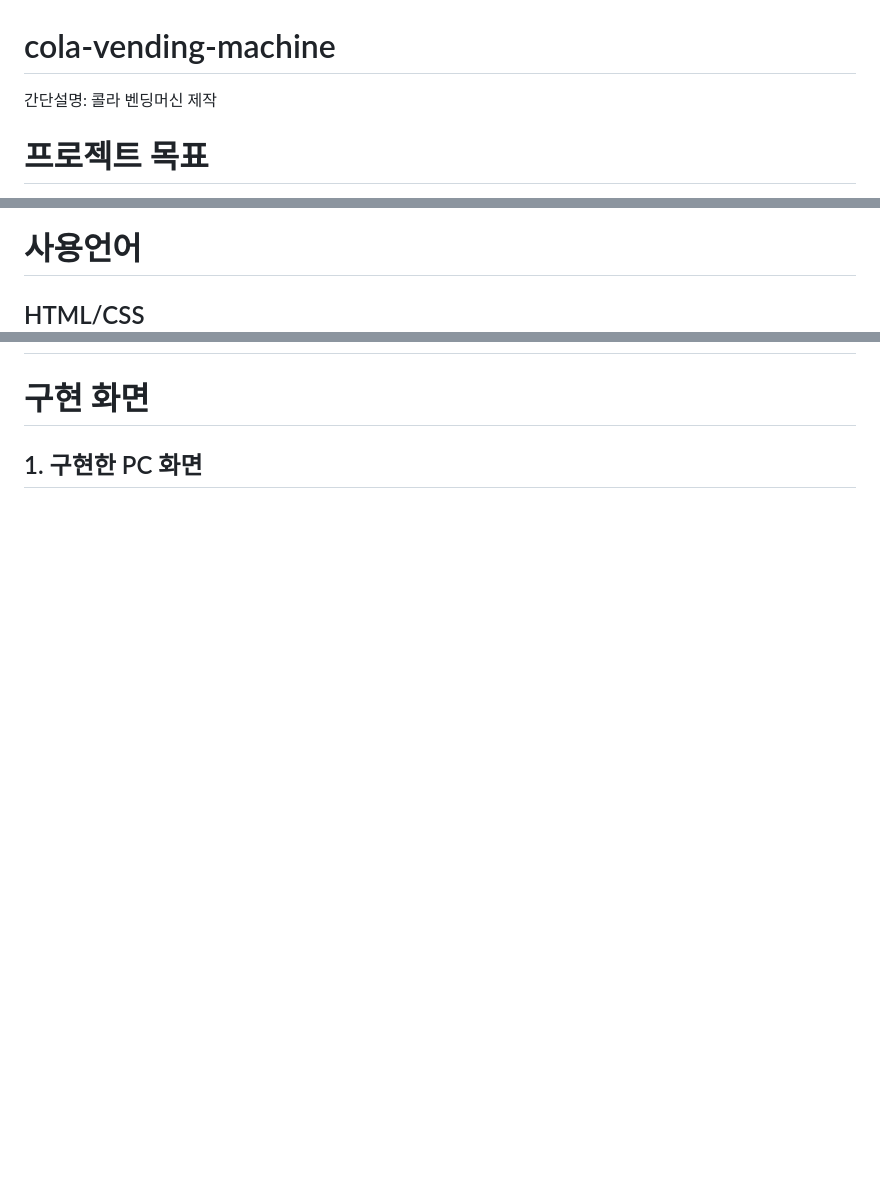
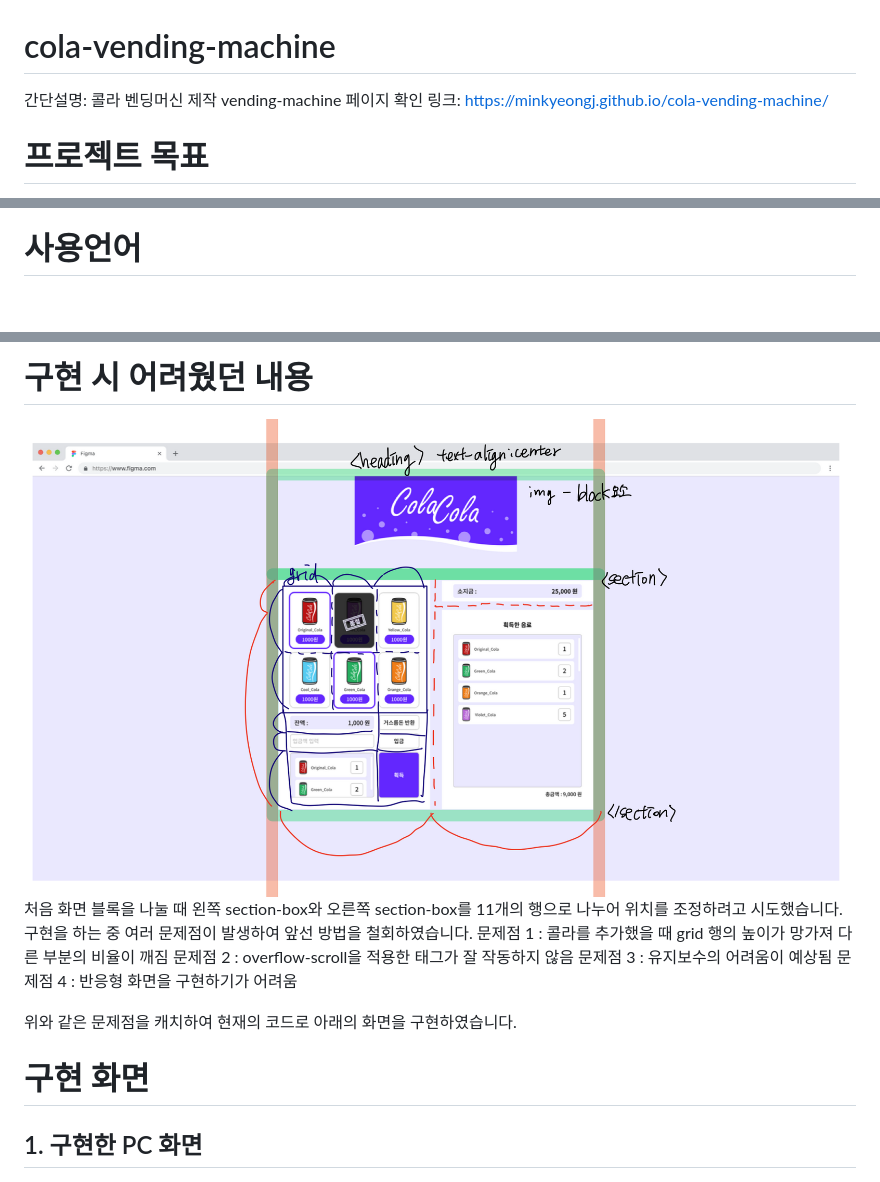
Before and after one commit to minkyeongJ/cola-vending-machine, a Markdown page: README.md, 3 parts joined by grey strips. Rendered like a GitHub page; pictures changed too: README_img/화면블록1.png (added); blank space fills up the shorter version.

Commit message:
리드미 "구현할 때 어려움" 내용 수정

```diff
--- a/README.md
+++ b/README.md
@@ -1,5 +1,6 @@
 # cola-vending-machine
-간단설명: 콜라 벤딩머신 제작
+간단설명: 콜라 벤딩머신 제작</br>
+vending-machine 페이지 확인 링크: https://minkyeongj.github.io/cola-vending-machine/
 
 # 프로젝트 목표
 음료를 선택하고 구매할 수 있는 콜라 벤딩머신을 제작합니다. PC와 Mobile 버전을 모두 아래와 같은 모습으로 구현합니다.
@@ -10,5 +11,4 @@
 ![구현해야 할 Mobile 화면](README_img/%ED%8C%8C%EC%9D%B4%EB%84%90%20%EC%BD%94%EB%94%A9%ED%85%8C%EC%8A%A4%ED%8A%B8_7%EB%B2%88_Mobile.png)
 
 # 사용언어
-## HTML/CSS
 
@@ -15,5 +16,14 @@
 </br>
+# 구현 시 어려웠던 내용
+![처음 화면을 블록으로 나누었을 때 형태](README_img/%ED%99%94%EB%A9%B4%EB%B8%94%EB%A1%9D1.png)
+처음 화면 블록을 나눌 때 왼쪽 section-box와 오른쪽 section-box를 11개의 행으로 나누어 위치를 조정하려고 시도했습니다.
+구현을 하는 중 여러 문제점이 발생하여 앞선 방법을 철회하였습니다.
+문제점 1 : 콜라를 추가했을 때 grid 행의 높이가 망가져 다른 부분의 비율이 깨짐
+문제점 2 : overflow-scroll을 적용한 태그가 잘 작동하지 않음
+문제점 3 : 유지보수의 어려움이 예상됨
+문제점 4 : 반응형 화면을 구현하기가 어려움
 
+위와 같은 문제점을 캐치하여 현재의 코드로 아래의 화면을 구현하였습니다.
 # 구현 화면
 
 ## 1. 구현한 PC 화면
```
Also changed, not shown: other parts of README.md (+1 -0 lines).
